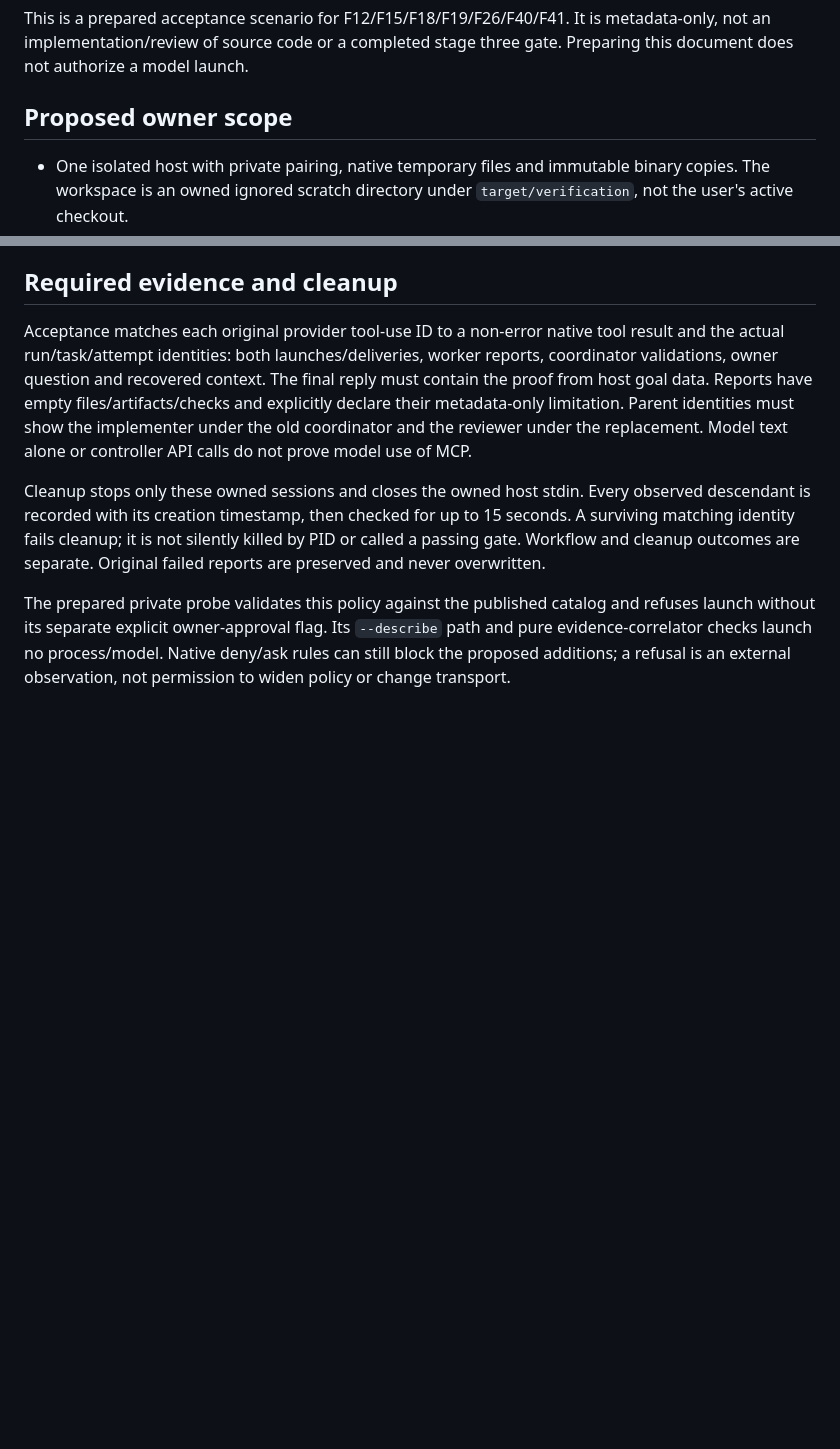
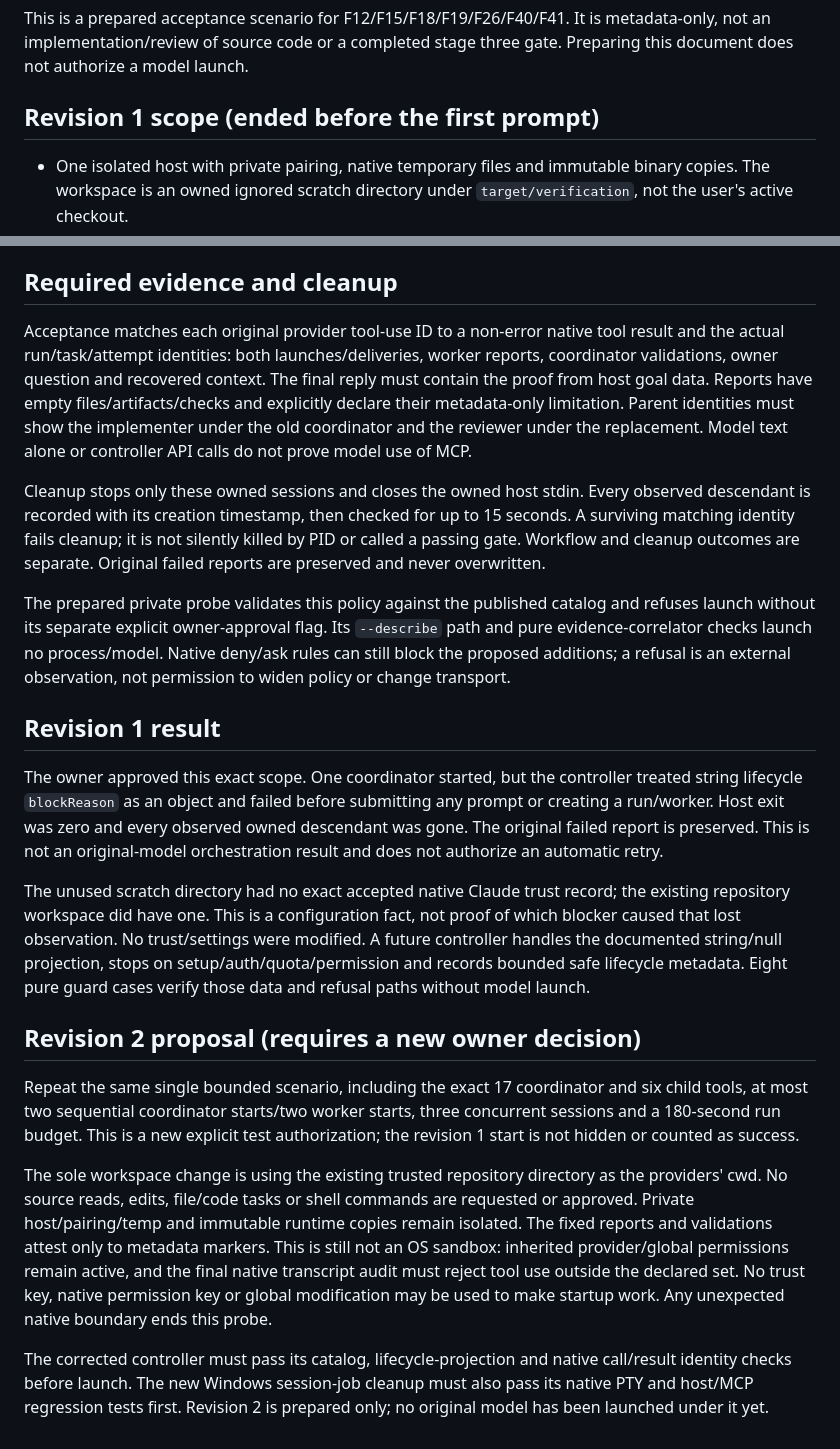
Before and after one commit to dkveil/nesvo, a Markdown page: docs/harness-native-recovery-probe.md, 2 parts joined by grey strips. Drawn GitHub-style; blank space fills up the shorter version.

Commit message:
docs(harness): retain failed probe and propose corrected recovery run
Record the pre-prompt controller schema failure and successful cleanup without claiming a native orchestration result. Define a separate revision-two owner decision with the same exact tool/process budget, an existing trusted cwd and no requested file/code work. Preserve the original failed evidence.

```diff
--- a/docs/harness-native-recovery-probe.md
+++ b/docs/harness-native-recovery-probe.md
@@ -4,7 +4,7 @@ This is a prepared acceptance scenario for F12/F15/F18/F19/F26/F40/F41. It is
 metadata-only, not an implementation/review of source code or a completed stage
 three gate. Preparing this document does not authorize a model launch.
 
-## Proposed owner scope
+## Revision 1 scope (ended before the first prompt)
 
 - One isolated host with private pairing, native temporary files and immutable
   binary copies. The workspace is an owned ignored scratch directory under
@@ -107,3 +107,39 @@ and refuses launch without its separate explicit owner-approval flag. Its
 `--describe` path and pure evidence-correlator checks launch no process/model.
 Native deny/ask rules can still block the proposed additions; a refusal is an
 external observation, not permission to widen policy or change transport.
+
+## Revision 1 result
+
+The owner approved this exact scope. One coordinator started, but the controller
+treated string lifecycle `blockReason` as an object and failed before submitting
+any prompt or creating a run/worker. Host exit was zero and every observed owned
+descendant was gone. The original failed report is preserved. This is not an
+original-model orchestration result and does not authorize an automatic retry.
+
+The unused scratch directory had no exact accepted native Claude trust record;
+the existing repository workspace did have one. This is a configuration fact,
+not proof of which blocker caused that lost observation. No trust/settings were
+modified. A future controller handles the documented string/null projection,
+stops on setup/auth/quota/permission and records bounded safe lifecycle metadata.
+Eight pure guard cases verify those data and refusal paths without model launch.
+
+## Revision 2 proposal (requires a new owner decision)
+
+Repeat the same single bounded scenario, including the exact 17 coordinator and
+six child tools, at most two sequential coordinator starts/two worker starts,
+three concurrent sessions and a 180-second run budget. This is a new explicit
+test authorization; the revision 1 start is not hidden or counted as success.
+
+The sole workspace change is using the existing trusted repository directory as
+the providers' cwd. No source reads, edits, file/code tasks or shell commands are
+requested or approved. Private host/pairing/temp and immutable runtime copies
+remain isolated. The fixed reports and validations attest only to metadata
+markers. This is still not an OS sandbox: inherited provider/global permissions
+remain active, and the final native transcript audit must reject tool use outside
+the declared set. No trust key, native permission key or global modification may
+be used to make startup work. Any unexpected native boundary ends this probe.
+
+The corrected controller must pass its catalog, lifecycle-projection and native
+call/result identity checks before launch. The new Windows session-job cleanup
+must also pass its native PTY and host/MCP regression tests first. Revision 2 is
+prepared only; no original model has been launched under it yet.
```
